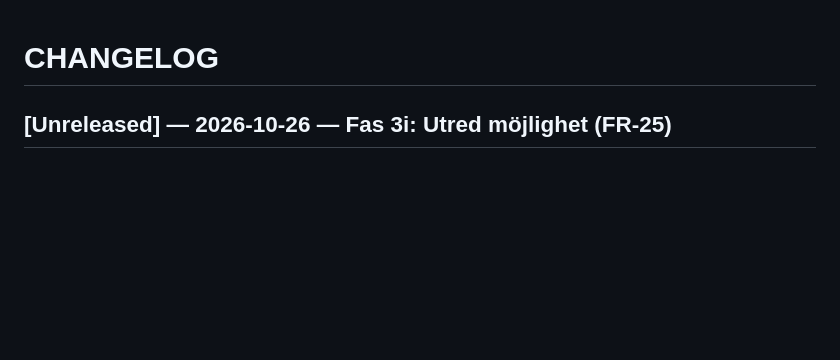
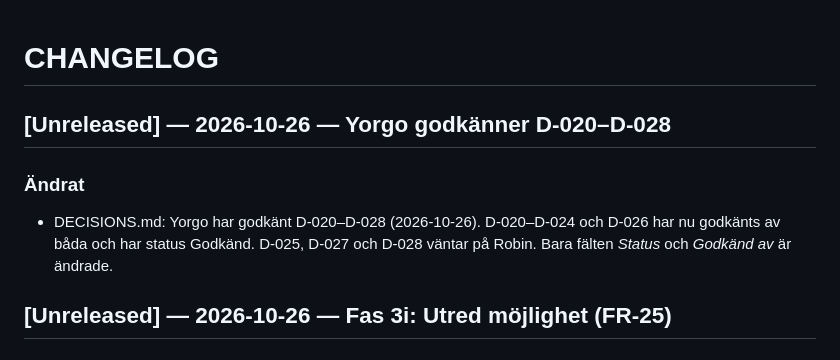
Before and after one commit to robin100a541-prog/AI-Eco-systems, a Markdown page: ai-enterprise/CHANGELOG.md, the part around the change. GitHub-like rendering; blank space fills up the shorter version.

```diff
--- a/ai-enterprise/CHANGELOG.md
+++ b/ai-enterprise/CHANGELOG.md
@@ -1,4 +1,8 @@
 # CHANGELOG
+
+## [Unreleased] — 2026-10-26 — Yorgo godkänner D-020–D-028
+### Ändrat
+- DECISIONS.md: Yorgo har godkänt D-020–D-028 (2026-10-26). D-020–D-024 och D-026 har nu godkänts av båda och har status Godkänd. D-025, D-027 och D-028 väntar på Robin. Bara fälten *Status* och *Godkänd av* är ändrade.
 
 ## [Unreleased] — 2026-10-26 — Fas 3i: Utred möjlighet (FR-25)
 ### Tillagt
```
Also changed, not shown: ai-enterprise/DECISIONS.md (+15 -15 lines), ai-enterprise/ROADMAP.md (+2 -1 lines).
